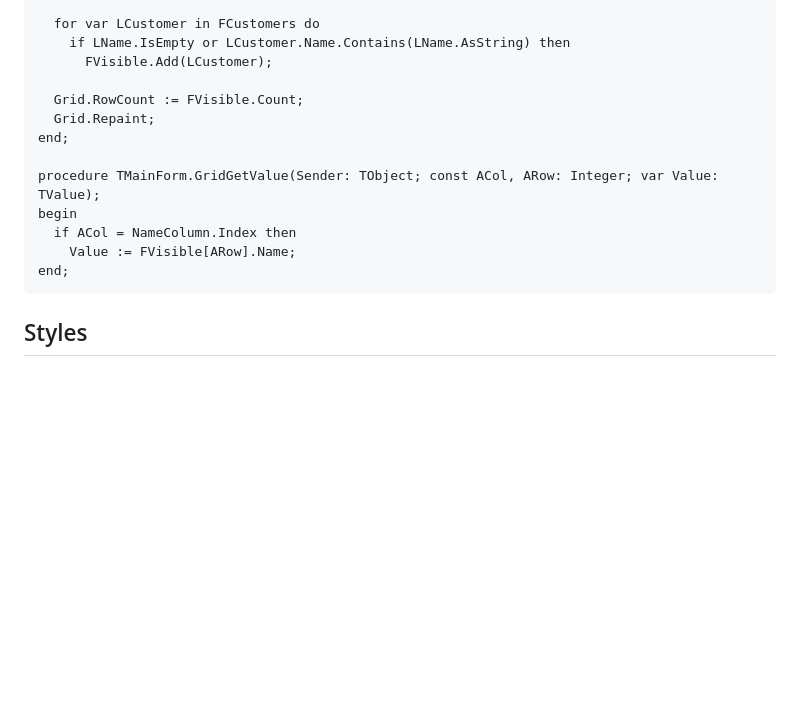
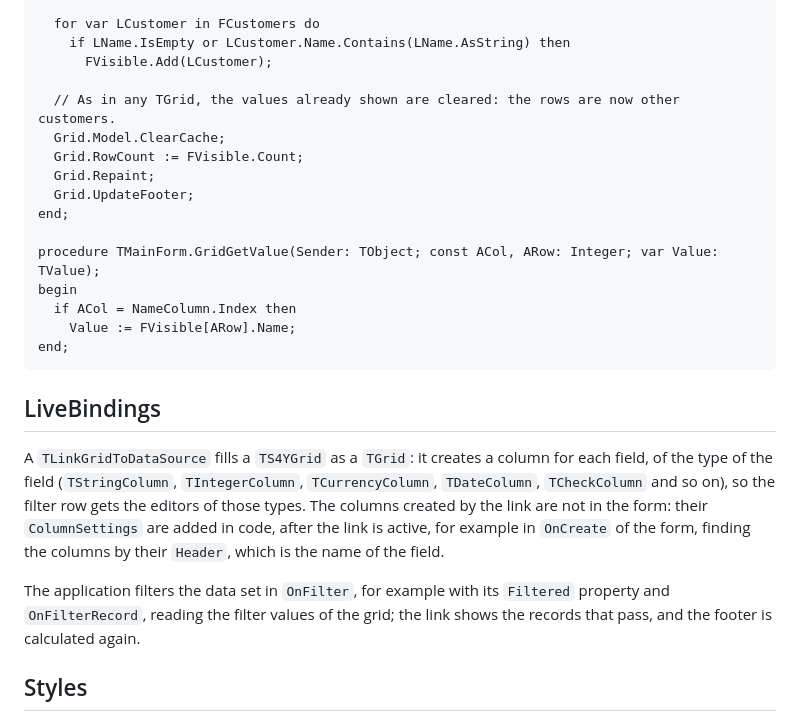
Before and after one commit to Soft4You-IT/Soft4YouFMXControlSuite, a Markdown page: Docs/Grid/README.md, the part around one of its changes. GitHub-like rendering; blank space fills up the shorter version.

````diff
--- a/Docs/Grid/README.md
+++ b/Docs/Grid/README.md
@@ -133,8 +145,11 @@ begin
     if LName.IsEmpty or LCustomer.Name.Contains(LName.AsString) then
       FVisible.Add(LCustomer);
 
+  // As in any TGrid, the values already shown are cleared: the rows are now other customers.
+  Grid.Model.ClearCache;
   Grid.RowCount := FVisible.Count;
   Grid.Repaint;
+  Grid.UpdateFooter;
 end;
 
 procedure TMainForm.GridGetValue(Sender: TObject; const ACol, ARow: Integer; var Value: TValue);
@@ -143,6 +158,12 @@ begin
     Value := FVisible[ARow].Name;
 end;
 ```
+
+## LiveBindings
+
+A `TLinkGridToDataSource` fills a `TS4YGrid` as a `TGrid`: it creates a column for each field, of the type of the field (`TStringColumn`, `TIntegerColumn`, `TCurrencyColumn`, `TDateColumn`, `TCheckColumn` and so on), so the filter row gets the editors of those types. The columns created by the link are not in the form: their `ColumnSettings` are added in code, after the link is active, for example in `OnCreate` of the form, finding the columns by their `Header`, which is the name of the field.
+
+The application filters the data set in `OnFilter`, for example with its `Filtered` property and `OnFilterRecord`, reading the filter values of the grid; the link shows the records that pass, and the footer is calculated again.
 
 ## Styles
 
````
Also changed, not shown: other parts of Docs/Grid/README.md (+13 -1 lines), README.md (+2 -1 lines), Docs/Screenshots/grid.png (added), 8 other files.
